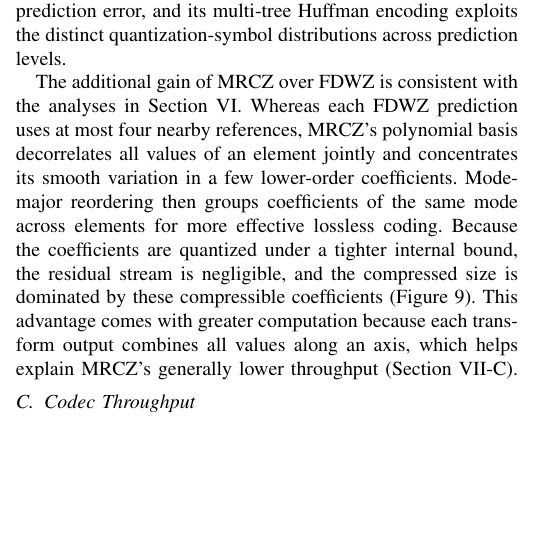
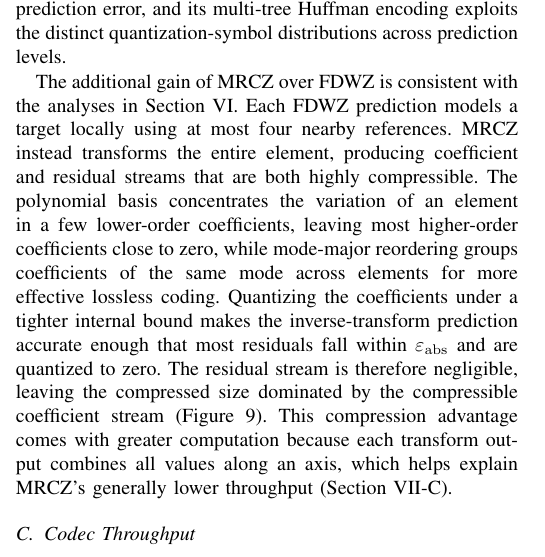
Before and after one commit to ZizheJian/mrcz, a LaTeX paper (论文/main.tex, which reads 论文/7.evaluation.tex): part of one column of page 9 of 13 before the commit and part of one column of page 9 of 14 after it, cut so that both start at the same text, the shorter picture padded with empty space. Compiled offline with pdfLaTeX; a missing font is replaced by an installed copy or a similar font; a LaTeX package or settings file that is missing is left out.

Commit message:
Clarify MRCZ coefficient and residual compression

```diff
--- a/论文/7.evaluation.tex
+++ b/论文/7.evaluation.tex
@@ -88,7 +88,7 @@ In Figure~\ref{fig:large-rate-distortion}, at matched PSNRs on Datasets~7 and~8,
 
 FDWZ's gain over the baselines is consistent with the design analyses in Section~\ref{sec:fdwz}. Its GLL-aware interpolation reduces prediction error, and its multi-tree Huffman encoding exploits the distinct quantization-symbol distributions across prediction levels.
 
-The additional gain of MRCZ over FDWZ is consistent with the analyses in Section~\ref{sec:mrcz}. Whereas each FDWZ prediction uses at most four nearby references, MRCZ's polynomial basis decorrelates all values of an element jointly and concentrates its smooth variation in a few lower-order coefficients. Mode-major reordering then groups coefficients of the same mode across elements for more effective lossless coding. Because the coefficients are quantized under a tighter internal bound, the residual stream is negligible, and the compressed size is dominated by these compressible coefficients (Figure~\ref{fig:transform-mode-statistics}). This advantage comes with greater computation because each transform output combines all values along an axis, which helps explain MRCZ's generally lower throughput (Section~\ref{sec:parallel-throughput}).
+The additional gain of MRCZ over FDWZ is consistent with the analyses in Section~\ref{sec:mrcz}. Each FDWZ prediction models a target locally using at most four nearby references. MRCZ instead transforms the entire element, producing coefficient and residual streams that are both highly compressible. The polynomial basis concentrates the variation of an element in a few lower-order coefficients, leaving most higher-order coefficients close to zero, while mode-major reordering groups coefficients of the same mode across elements for more effective lossless coding. Quantizing the coefficients under a tighter internal bound makes the inverse-transform prediction accurate enough that most residuals fall within $\varepsilon_{\mathrm{abs}}$ and are quantized to zero. The residual stream is therefore negligible, leaving the compressed size dominated by the compressible coefficient stream (Figure~\ref{fig:transform-mode-statistics}). This compression advantage comes with greater computation because each transform output combines all values along an axis, which helps explain MRCZ's generally lower throughput (Section~\ref{sec:parallel-throughput}).
 
 \subsection{Codec Throughput}\label{sec:parallel-throughput}
 
```
Also changed, not shown: 论文/main.pdf, 2 other files.
